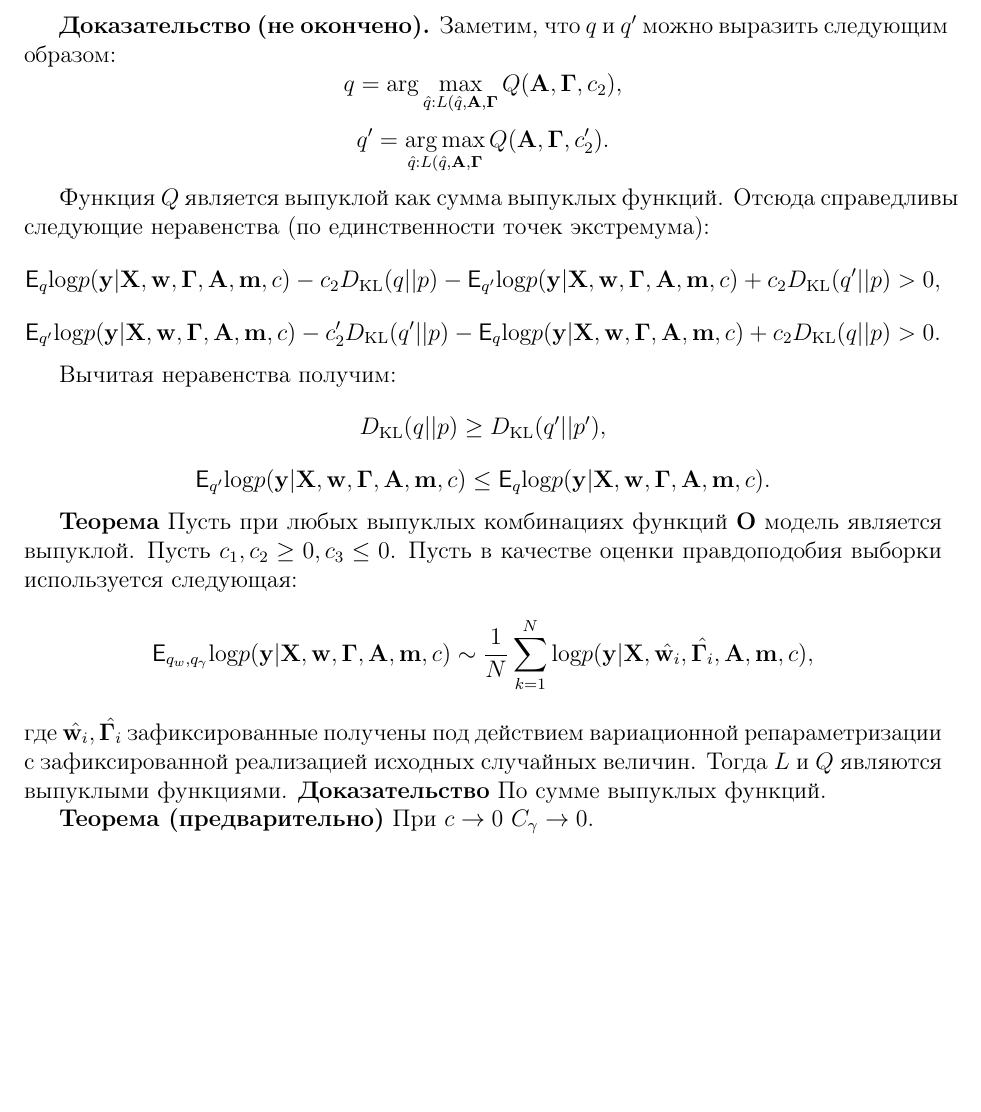
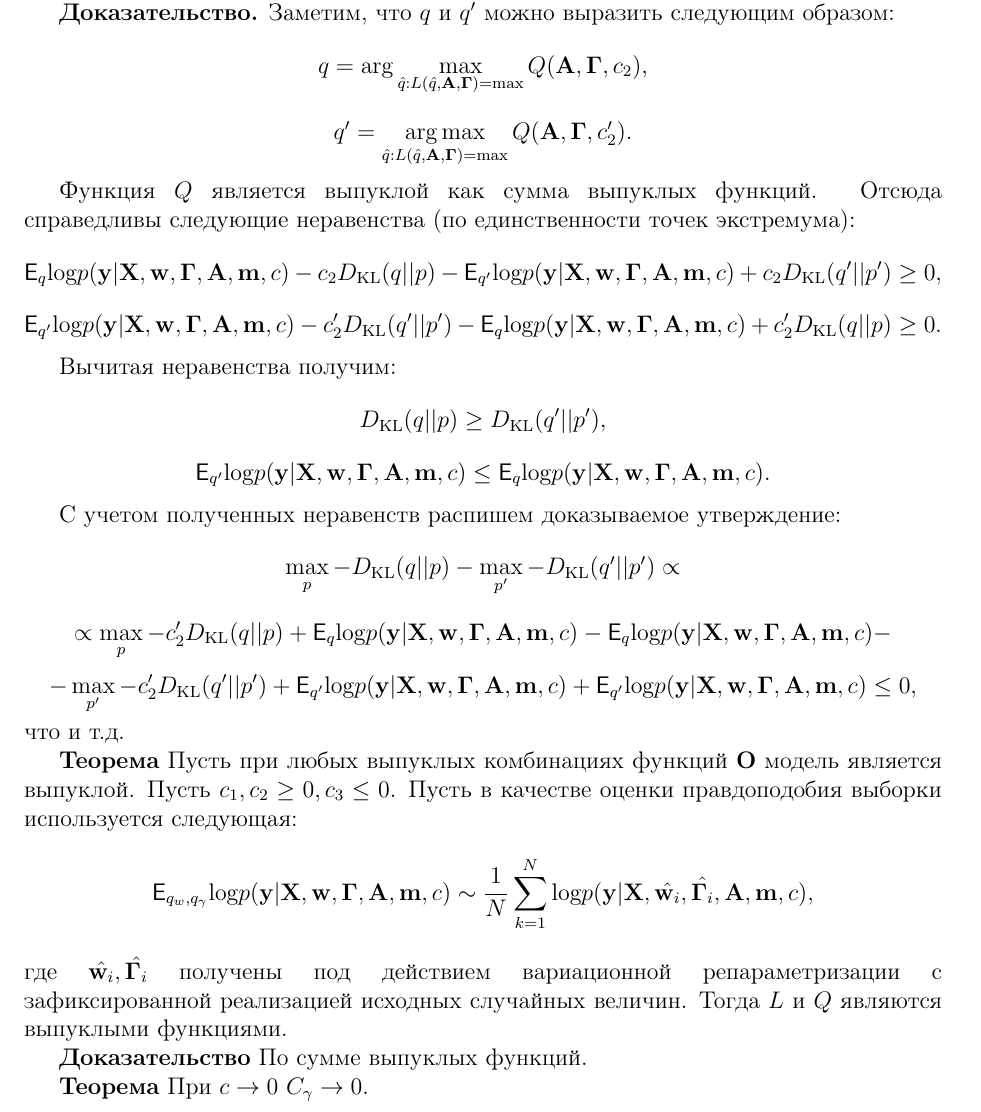
Before and after one commit to bahleg/tex, a LaTeX document (articles/arch_search/main3.tex): part of page 5 of 9, cut so that both start at the same text, the shorter picture padded with empty space. Compiled offline with pdfLaTeX.

Commit message:
Small changes

```diff
--- a/articles/arch_search/main3.tex
+++ b/articles/arch_search/main3.tex
@@ -19,7 +19,7 @@
 \usepackage{subcaption}
 \usepackage{multicol}
 \usepackage{multirow}
-
+\sloppy
 %\renewcommand{\headrulewidth}{0pt}
 \DeclareMathOperator*{\argmin}{arg\,min}
 \DeclareMathOperator*{\argmax}{arg\,max}
@@ -166,21 +167,21 @@
 \textbf{Теорема.} Пусть $c_1 = 1,  c_3 = 0, c_2 > 0, c_2' > c_2$ и  логарифм распределения $\mathsf{E}_{q_w,q_\gamma}\text{log} p(\mathbf{y}|\mathbf{X},\mathbf{w}, \boldsymbol{\Gamma}, \mathbf{A},\mathbf{m}, c)$ является выпуклым.
 Пусть $q(\mathbf{w}), q(\mathbf{w})'$ --- распределения, полученные в результате оптимизаций с различными коэффициентами $c_2, c_2'$ соответственно. Тогда  $C_w(q) \geq C_w(q').$
 
-\textbf{Доказательство (не окончено).}
+\textbf{Доказательство.}
 Заметим, что $q$ и $q'$ можно выразить следующим образом:
 \[
-    q = \arg\max_{\hat{q}: L(\hat{q}, \mathbf{A}, \boldsymbol{\Gamma}} Q( \mathbf{A}, \boldsymbol{\Gamma}, c_2),
+    q = \arg\max_{\hat{q}: L(\hat{q}, \mathbf{A}, \boldsymbol{\Gamma}) = \max} Q( \mathbf{A}, \boldsymbol{\Gamma}, c_2),
 \]
 \[
-    q' = \argmax_{\hat{q}: L(\hat{q}, \mathbf{A}, \boldsymbol{\Gamma}} Q( \mathbf{A}, \boldsymbol{\Gamma}, c_2').
+    q' = \argmax_{\hat{q}: L(\hat{q}, \mathbf{A}, \boldsymbol{\Gamma})  = \max} Q( \mathbf{A}, \boldsymbol{\Gamma}, c_2').
 \]
 
 Функция $Q$ является выпуклой как сумма выпуклых функций. Отсюда справедливы следующие неравенства (по единственности точек экстремума):
 \[
-    \mathsf{E}_{q}\text{log} p(\mathbf{y}|\mathbf{X},\mathbf{w}, \boldsymbol{\Gamma}, \mathbf{A},\mathbf{m}, c) - c_2  D_\text{KL}(q||p)  -  \mathsf{E}_{q'}\text{log} p(\mathbf{y}|\mathbf{X},\mathbf{w}, \boldsymbol{\Gamma}, \mathbf{A},\mathbf{m}, c) + c_2  D_\text{KL}(q'||p) > 0,
+    \mathsf{E}_{q}\text{log} p(\mathbf{y}|\mathbf{X},\mathbf{w}, \boldsymbol{\Gamma}, \mathbf{A},\mathbf{m}, c) - c_2  D_\text{KL}(q||p)  -  \mathsf{E}_{q'}\text{log} p(\mathbf{y}|\mathbf{X},\mathbf{w}, \boldsymbol{\Gamma}, \mathbf{A},\mathbf{m}, c) + c_2  D_\text{KL}(q'||p') \geq 0,
 \]
 \[
-    \mathsf{E}_{q'}\text{log} p(\mathbf{y}|\mathbf{X},\mathbf{w}, \boldsymbol{\Gamma}, \mathbf{A},\mathbf{m}, c) - c_2'  D_\text{KL}(q'||p)  -  \mathsf{E}_{q}\text{log} p(\mathbf{y}|\mathbf{X},\mathbf{w}, \boldsymbol{\Gamma}, \mathbf{A},\mathbf{m}, c) + c_2  D_\text{KL}(q||p) > 0.
+    \mathsf{E}_{q'}\text{log} p(\mathbf{y}|\mathbf{X},\mathbf{w}, \boldsymbol{\Gamma}, \mathbf{A},\mathbf{m}, c) - c_2'  D_\text{KL}(q'||p')  -  \mathsf{E}_{q}\text{log} p(\mathbf{y}|\mathbf{X},\mathbf{w}, \boldsymbol{\Gamma}, \mathbf{A},\mathbf{m}, c) + c_2'  D_\text{KL}(q||p) \geq 0.
 \]
 
 Вычитая неравенства получим:
@@ -191,14 +192,29 @@
     \mathsf{E}_{q'}\text{log} p(\mathbf{y}|\mathbf{X},\mathbf{w}, \boldsymbol{\Gamma}, \mathbf{A},\mathbf{m}, c)  \leq \mathsf{E}_{q}\text{log} p(\mathbf{y}|\mathbf{X},\mathbf{w}, \boldsymbol{\Gamma}, \mathbf{A},\mathbf{m}, c) .
 \]
 
+С учетом полученных неравенств распишем доказываемое утверждение:
+\[
+    \max_p -D_\text{KL}(q||p) - \max_{p'} -D_\text{KL}(q'||p') \propto
+\]
+\[ \propto\max_p - c_2' D_\text{KL}(q||p) +\mathsf{E}_{q}\text{log} p(\mathbf{y}|\mathbf{X},\mathbf{w}, \boldsymbol{\Gamma}, \mathbf{A},\mathbf{m}, c) - \mathsf{E}_{q}\text{log} p(\mathbf{y}|\mathbf{X},\mathbf{w}, \boldsymbol{\Gamma}, \mathbf{A},\mathbf{m}, c) -
+\]
+\[  - \max_{p'} -c_2' D_\text{KL}(q'||p')  + \mathsf{E}_{q'}\text{log} p(\mathbf{y}|\mathbf{X},\mathbf{w}, \boldsymbol{\Gamma}, \mathbf{A},\mathbf{m}, c) +\mathsf{E}_{q'}\text{log} p(\mathbf{y}|\mathbf{X},\mathbf{w}, \boldsymbol{\Gamma}, \mathbf{A},\mathbf{m}, c)     \leq 0,
+\]
+что и т.д.
+
 \textbf{Теорема} Пусть при любых выпуклых комбинациях функций $\mathbf{O}$ модель является выпуклой. Пусть $c_1,c_2 \geq 0,  c_3 \leq 0$. Пусть в качестве оценки правдоподобия выборки используется следующая:
 \[
     \mathsf{E}_{q_w,q_\gamma}\text{log} p(\mathbf{y}|\mathbf{X},\mathbf{w}, \boldsymbol{\Gamma}, \mathbf{A},\mathbf{m}, c) \sim \frac{1}{N}\sum_{k=1}^N \text{log} p(\mathbf{y}|\mathbf{X},\hat{\mathbf{w}_i}, \hat{\boldsymbol{\Gamma}_i}, \mathbf{A},\mathbf{m}, c),
 \]
-где $\hat{\mathbf{w}_i}, \hat{\boldsymbol{\Gamma}_i}$ зафиксированные получены под действием вариационной репараметризации с зафиксированной реализацией исходных случайных величин. Тогда $L$ и $Q$ являются выпуклыми функциями.
+где $\hat{\mathbf{w}_i}, \hat{\boldsymbol{\Gamma}_i}$ получены под действием вариационной репараметризации с зафиксированной реализацией исходных случайных величин. Тогда $L$ и $Q$ являются выпуклыми функциями.
+
 \textbf{Доказательство} По сумме выпуклых функций.
 
-\textbf{Теорема (предварительно)} При $c \to 0$ $C_\gamma \to 0$.
+
+\textbf{Теорема} При $c \to 0$ $C_\gamma \to 0$.
+
+\textbf{Доказательство (идея)} При $c \to 0$ $p(\boldsymbol{\Gamma})$ вероятностная масса концентрируется на вершинах симплекса. $D_\text{KL} (p||q)$ будет равняться $-\infty$ при $q_\gamma$, распределенном не на вершинах симплекса. Тогда $q_\Gamma$ становится бинарным.
+
 
 \textbf{Теорема (предварительно)} При $c \to \infty$ $C_\gamma \to \max$.
 
```
Also changed, not shown: articles/arch_search/main3.pdf, articles/arch_search/main3.tex (3 more changed lines).
